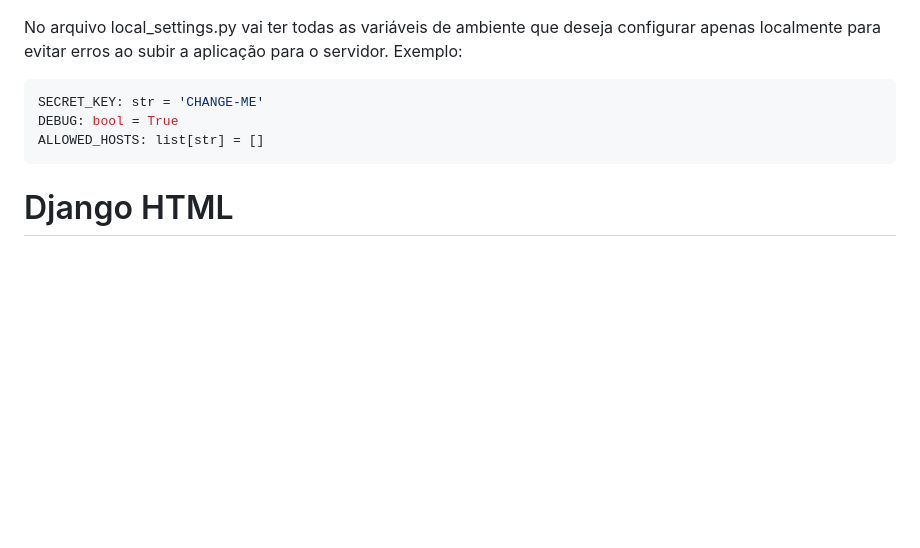
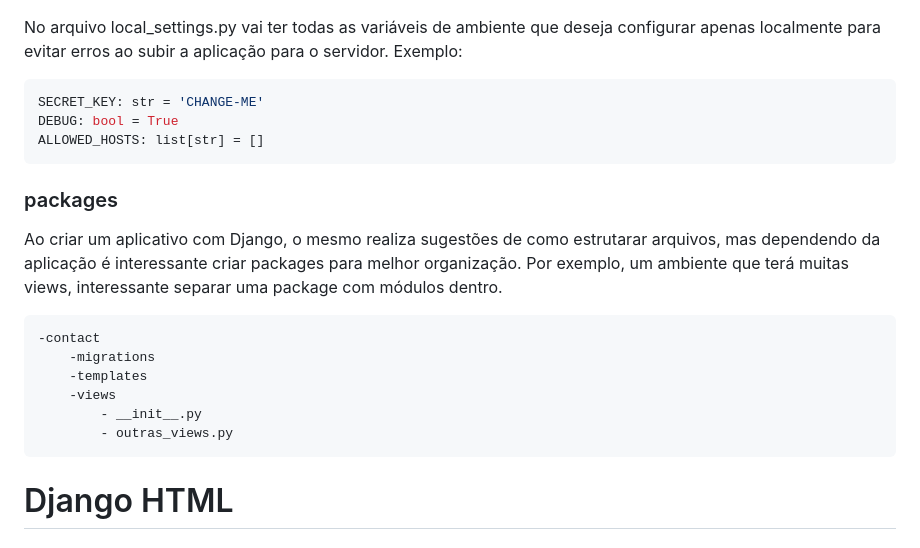
Before and after one commit to ThomasNicholas21/ProjetoAgenda, a Markdown page: anotacoes/anotacoes.md, the part around the change. GitHub-like rendering; blank space fills up the shorter version.

Commit message:
Anotações 11 - packages

````diff
--- a/anotacoes/anotacoes.md
+++ b/anotacoes/anotacoes.md
@@ -197,6 +197,16 @@ DEBUG: bool = True
 ALLOWED_HOSTS: list[str] = []
 ```
 
+### packages
+Ao criar um aplicativo com Django, o mesmo realiza sugestões de como estrutarar arquivos, mas dependendo da aplicação é interessante criar packages para melhor organização. Por exemplo, um ambiente que terá muitas views, interessante separar uma package com módulos dentro.
+```
+-contact
+    -migrations
+    -templates
+    -views
+        - __init__.py
+        - outras_views.py
+```
 # Django HTML
 ### extends
 Herança de template utilizado.
````
